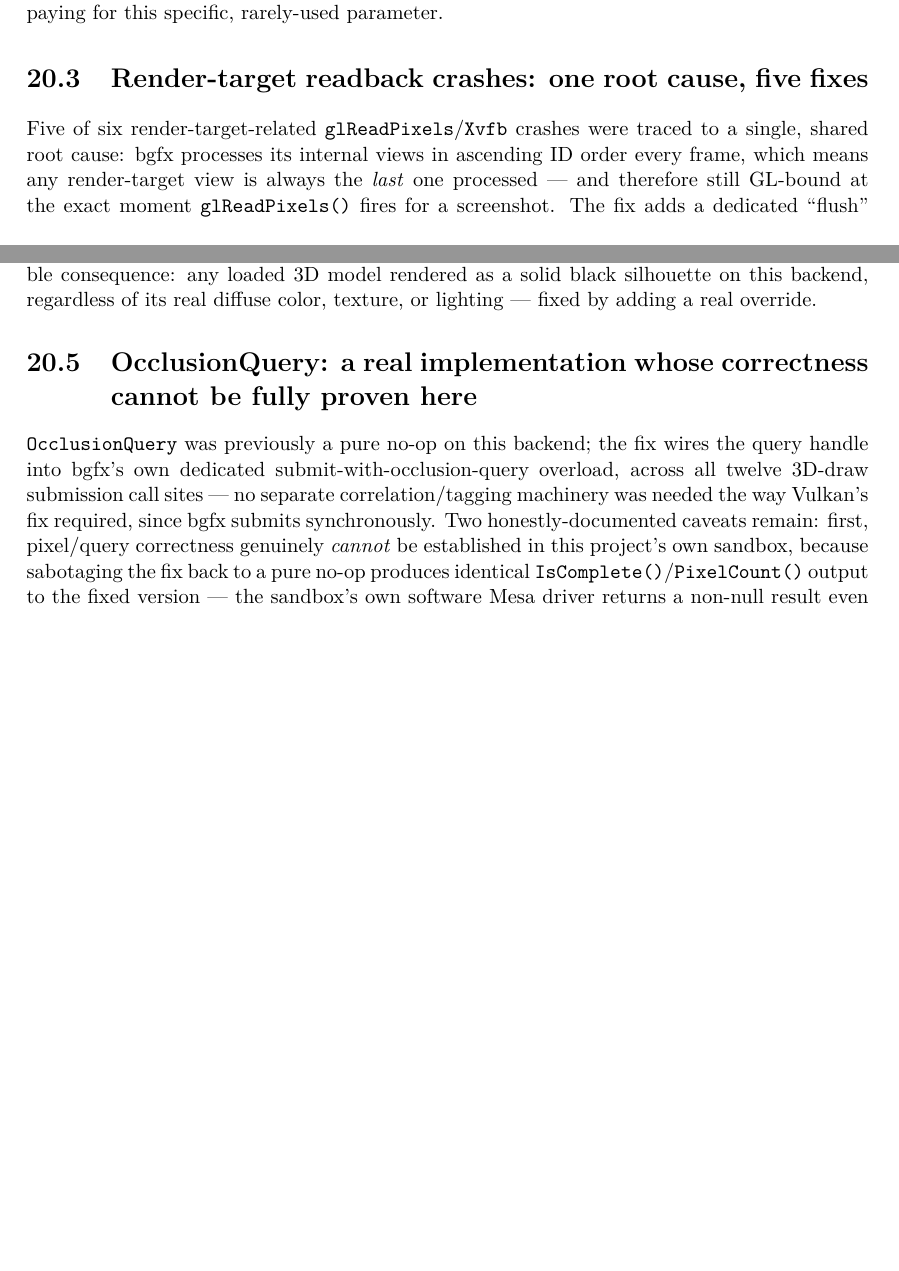
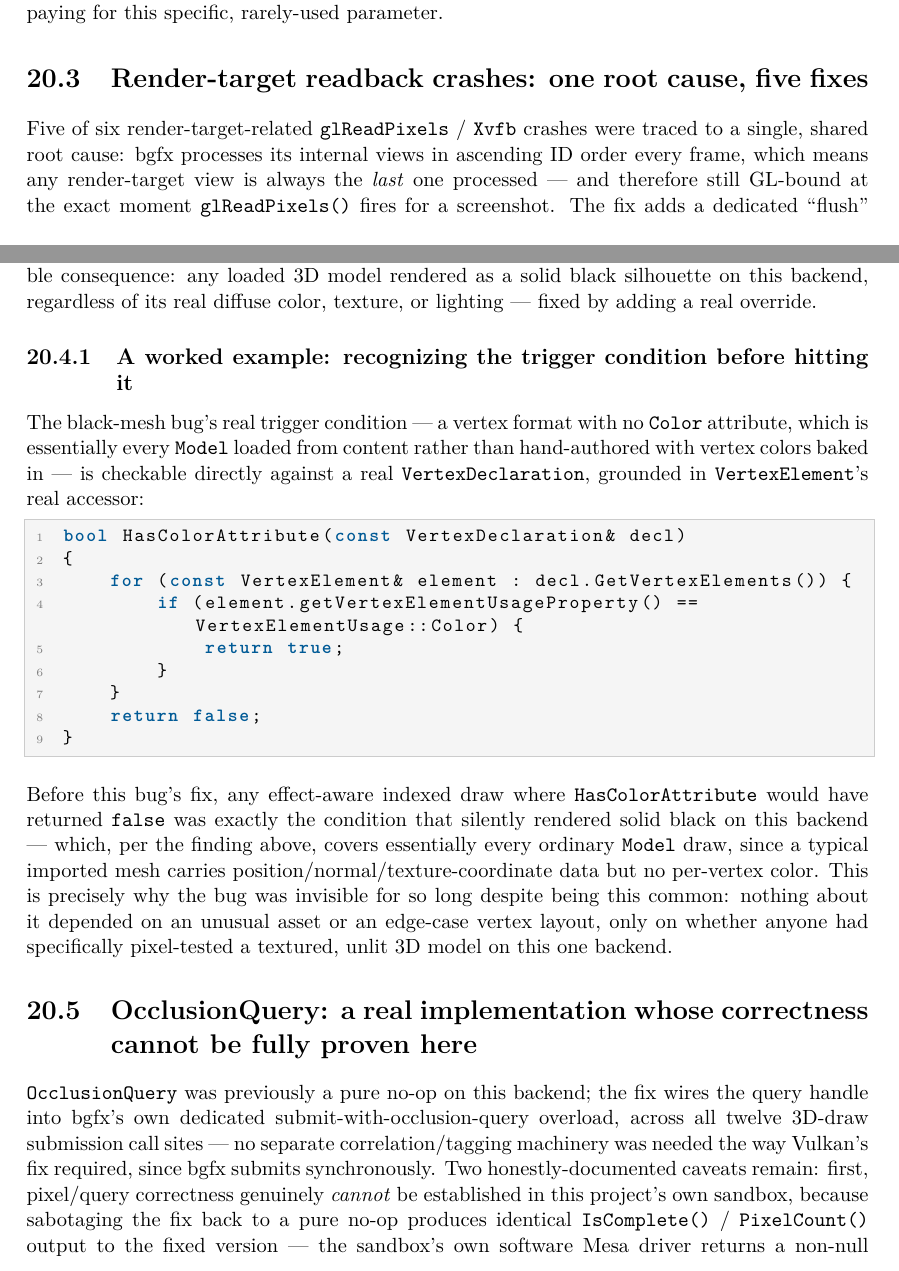
Before and after one commit to openeggbert/cna-bible, a LaTeX thesis (latex/book/main.tex, which reads latex/book/chapters/part4-backends/ch20-bgfx-backend.tex): two parts of pages 151 and 152 of 317 before the commit and two parts of pages 151 and 152 of 319 after it, joined at a grey line, cut so that both start at the same text, the shorter picture padded with empty space. Compiled offline with pdfLaTeX.

Commit message:
Chapter 20 (BGFX Backend): worked black-mesh trigger-condition example
Adds a worked example (HasColorAttribute, grounded in the real
VertexDeclaration::GetVertexElements()/VertexElement::
getVertexElementUsageProperty() accessors) that checks the exact trigger
condition for the chapter's own black-mesh bug: any vertex format lacking a
Color attribute, which covers essentially every ordinary Model draw.

PDF rebuilt clean: 319 pages, 0 undefined refs. Chapter's own pages (151-154)
visually confirmed defect-free.

```diff
--- a/latex/book/chapters/part4-backends/ch20-bgfx-backend.tex
+++ b/latex/book/chapters/part4-backends/ch20-bgfx-backend.tex
@@ -59,6 +59,34 @@ consequence: any loaded 3D model rendered as a solid black silhouette on this ba
 regardless of its real diffuse color, texture, or lighting --- fixed by adding a real
 override.
 
+\subsection{A worked example: recognizing the trigger condition before hitting it}
+
+The black-mesh bug's real trigger condition --- a vertex format with no \texttt{Color}
+attribute, which is essentially every \cnaclass{Model} loaded from content rather than
+hand-authored with vertex colors baked in --- is checkable directly against a real
+\cnaclass{VertexDeclaration}, grounded in \texttt{VertexElement}'s real accessor:
+
+\begin{lstlisting}
+bool HasColorAttribute(const VertexDeclaration& decl)
+{
+    for (const VertexElement& element : decl.GetVertexElements()) {
+        if (element.getVertexElementUsageProperty() == VertexElementUsage::Color) {
+            return true;
+        }
+    }
+    return false;
+}
+\end{lstlisting}
+
+Before this bug's fix, any effect-aware indexed draw where \texttt{HasColorAttribute} would
+have returned \texttt{false} was exactly the condition that silently rendered solid black on
+this backend --- which, per the finding above, covers essentially every ordinary
+\cnaclass{Model} draw, since a typical imported mesh carries position/normal/texture-coordinate
+data but no per-vertex color. This is precisely why the bug was invisible for so long despite
+being this common: nothing about it depended on an unusual asset or an edge-case vertex
+layout, only on whether anyone had specifically pixel-tested a textured, unlit 3D model on
+this one backend.
+
 \section{OcclusionQuery: a real implementation whose correctness cannot be fully proven here}
 
 \cnaclass{OcclusionQuery} was previously a pure no-op on this backend; the fix wires the
```
Also changed, not shown: PLAN.md (+1 -1 lines), latex/book/chapters/part4-backends/ch20-bgfx-backend.tex (4 more changed lines).
